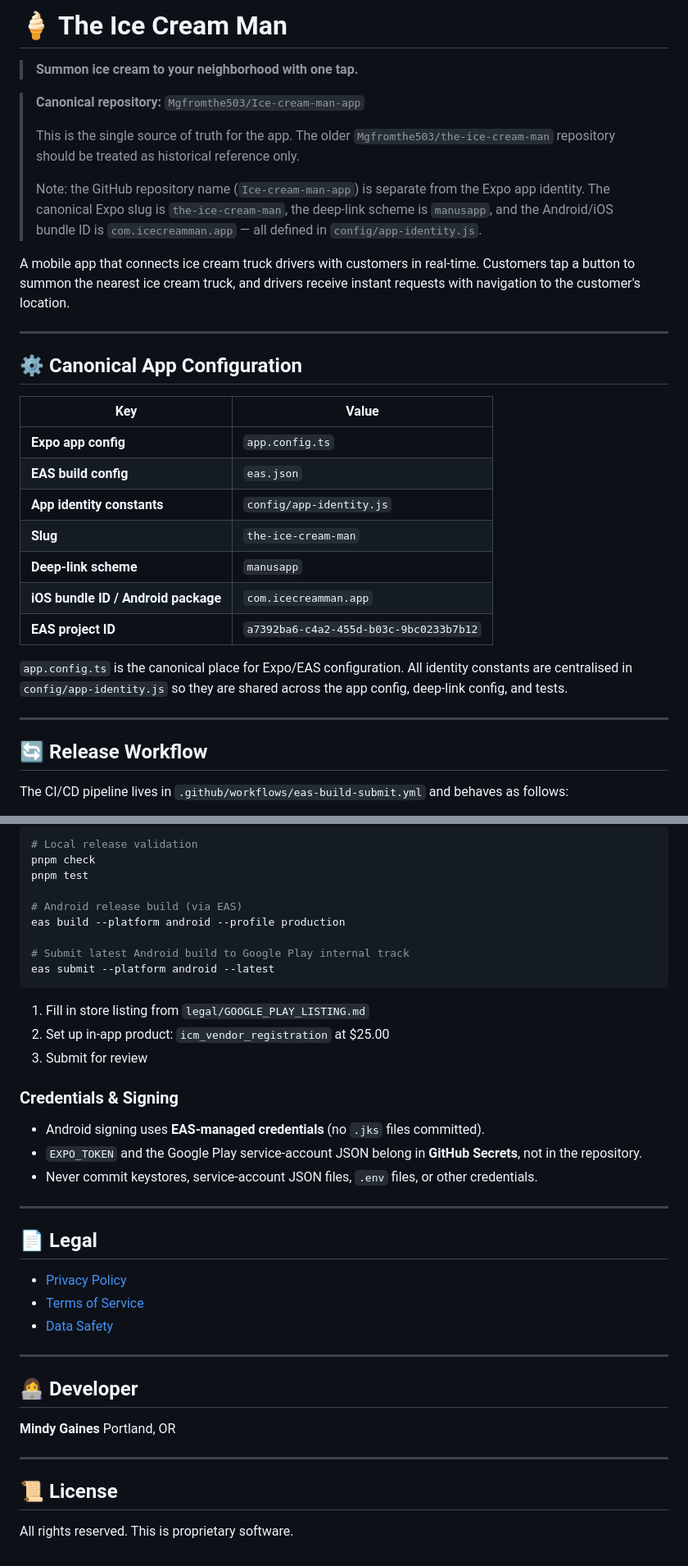
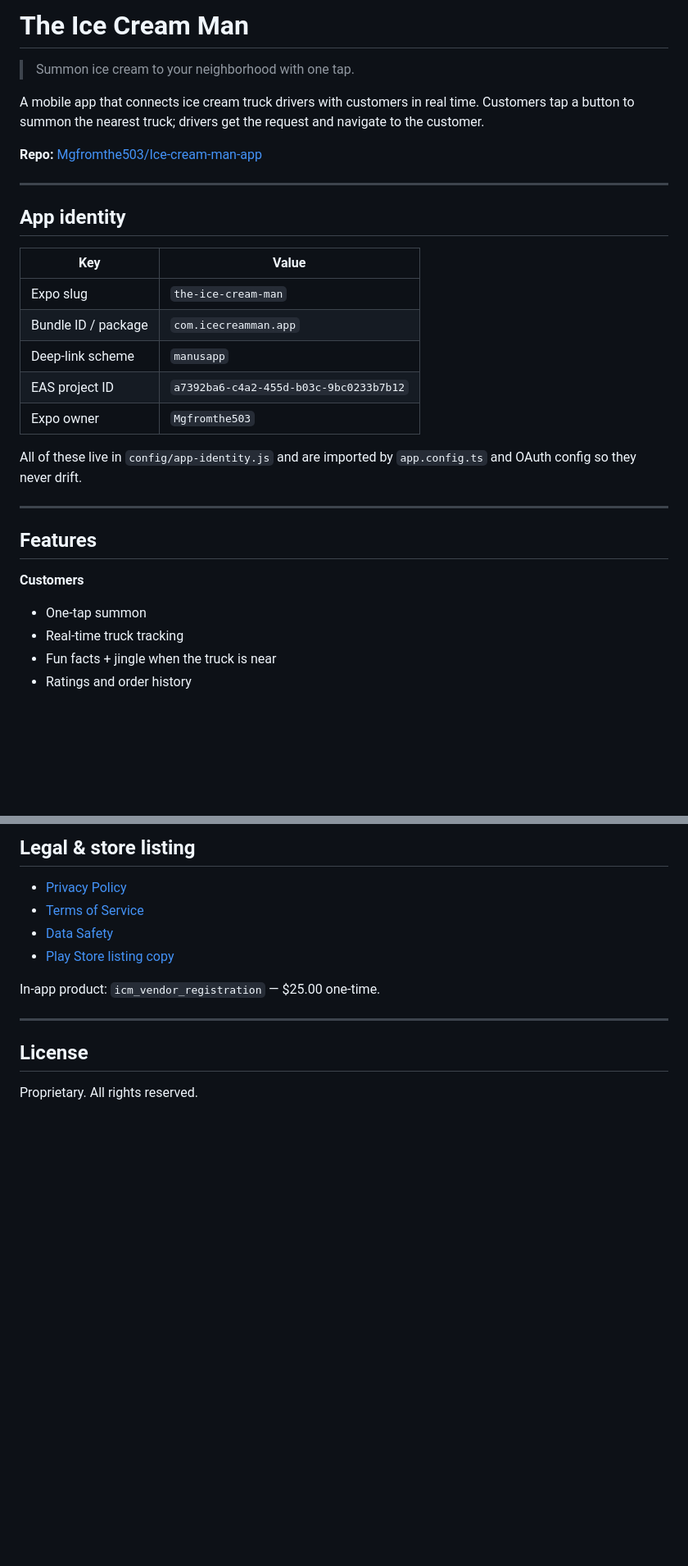
Before and after one commit to Mgfromthe503/Ice-cream-man-app, a Markdown page: README.md, 2 parts joined by grey strips. Shown at 82% size. GitHub-like rendering; blank space fills up the shorter version.

Commit message:
docs: polish README — remove clutter, focus on setup/build/deploy

````diff
--- a/README.md
+++ b/README.md
@@ -1,34 +1,32 @@
-# 🍦 The Ice Cream Man
+# The Ice Cream Man
 
-> **Summon ice cream to your neighborhood with one tap.**
+> Summon ice cream to your neighborhood with one tap.
 
-> **Canonical repository:** `Mgfromthe503/Ice-cream-man-app`
->
-> This is the single source of truth for the app. The older `Mgfromthe503/the-ice-cream-man` repository should be treated as historical reference only.
->
-> Note: the GitHub repository name (`Ice-cream-man-app`) is separate from the Expo app identity. The canonical Expo slug is `the-ice-cream-man`, the deep-link scheme is `manusapp`, and the Android/iOS bundle ID is `com.icecreamman.app` — all defined in `config/app-identity.js`.
+A mobile app that connects ice cream truck drivers with customers in real time. Customers tap a button to summon the nearest truck; drivers get the request and navigate to the customer.
 
-A mobile app that connects ice cream truck drivers with customers in real-time. Customers tap a button to summon the nearest ice cream truck, and drivers receive instant requests with navigation to the customer's location.
+**Repo:** [Mgfromthe503/Ice-cream-man-app](https://github.com/Mgfromthe503/Ice-cream-man-app)
 
 ---
 
-## ⚙️ Canonical App Configuration
+## App identity
 
 | Key | Value |
 |-----|-------|
-| **Expo app config** | `app.config.ts` |
-| **EAS build config** | `eas.json` |
-| **App identity constants** | `config/app-identity.js` |
-| **Slug** | `the-ice-cream-man` |
-| **Deep-link scheme** | `manusapp` |
-| **iOS bundle ID / Android package** | `com.icecreamman.app` |
-| **EAS project ID** | `a7392ba6-c4a2-455d-b03c-9bc0233b7b12` |
+| Expo slug | `the-ice-cream-man` |
+| Bundle ID / package | `com.icecreamman.app` |
+| Deep-link scheme | `manusapp` |
+| EAS project ID | `a7392ba6-c4a2-455d-b03c-9bc0233b7b12` |
+| Expo owner | `Mgfromthe503` |
 
-`app.config.ts` is the canonical place for Expo/EAS configuration. All identity constants are centralised in `config/app-identity.js` so they are shared across the app config, deep-link config, and tests.
+All of these live in `config/app-identity.js` and are imported by `app.config.ts` and OAuth config so they never drift.
 
 ---
 
-## 🔄 Release Workflow
+## Features
 
-The CI/CD pipeline lives in `.github/workflows/eas-build-submit.yml` and behaves as follows:
+**Customers**
+- One-tap summon
+- Real-time truck tracking
+- Fun facts + jingle when the truck is near
+- Ratings and order history
 
@@ -175,42 +121,14 @@ pnpm dev
-```bash
-# Local release validation
-pnpm check
-pnpm test
-
-# Android release build (via EAS)
-eas build --platform android --profile production
-
-# Submit latest Android build to Google Play internal track
-eas submit --platform android --latest
-```
-
-1. Fill in store listing from `legal/GOOGLE_PLAY_LISTING.md`
-2. Set up in-app product: `icm_vendor_registration` at $25.00
-3. Submit for review
-
-### Credentials & Signing
-
-- Android signing uses **EAS-managed credentials** (no `.jks` files committed).
-- `EXPO_TOKEN` and the Google Play service-account JSON belong in **GitHub Secrets**, not in the repository.
-- Never commit keystores, service-account JSON files, `.env` files, or other credentials.
-
----
-
-## 📄 Legal
+## Legal & store listing
 
 - [Privacy Policy](legal/PRIVACY_POLICY.md)
 - [Terms of Service](legal/TERMS_OF_SERVICE.md)
 - [Data Safety](legal/DATA_SAFETY.md)
+- [Play Store listing copy](legal/GOOGLE_PLAY_LISTING.md)
+
+In-app product: `icm_vendor_registration` — $25.00 one-time.
 
 ---
 
-## 👩‍💻 Developer
+## License
 
-**Mindy Gaines**
-Portland, OR
-
----
-
-## 📜 License
-
-All rights reserved. This is proprietary software.
+Proprietary. All rights reserved.
````
Also changed, not shown: other parts of README.md (+75 -127 lines).
